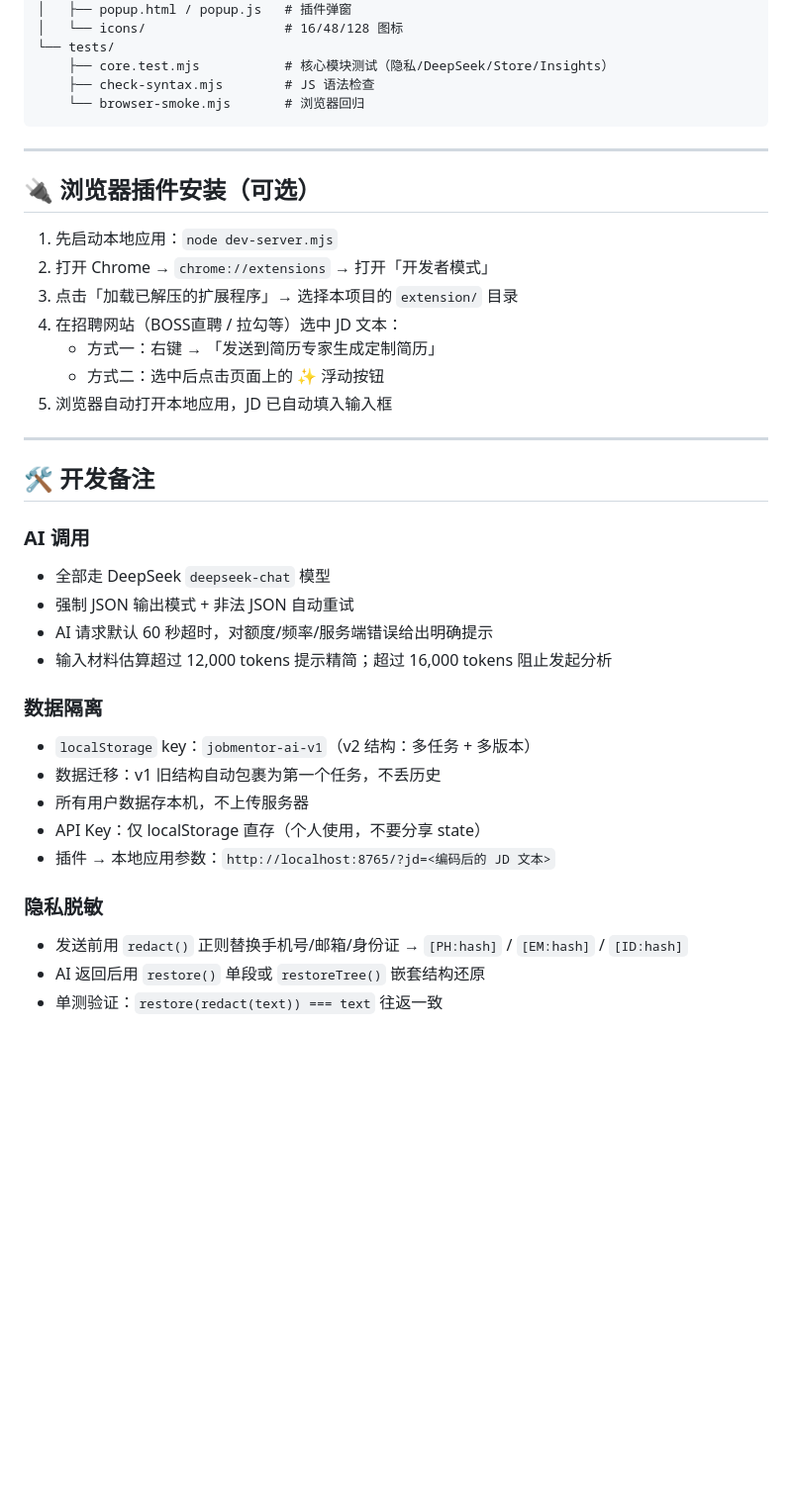
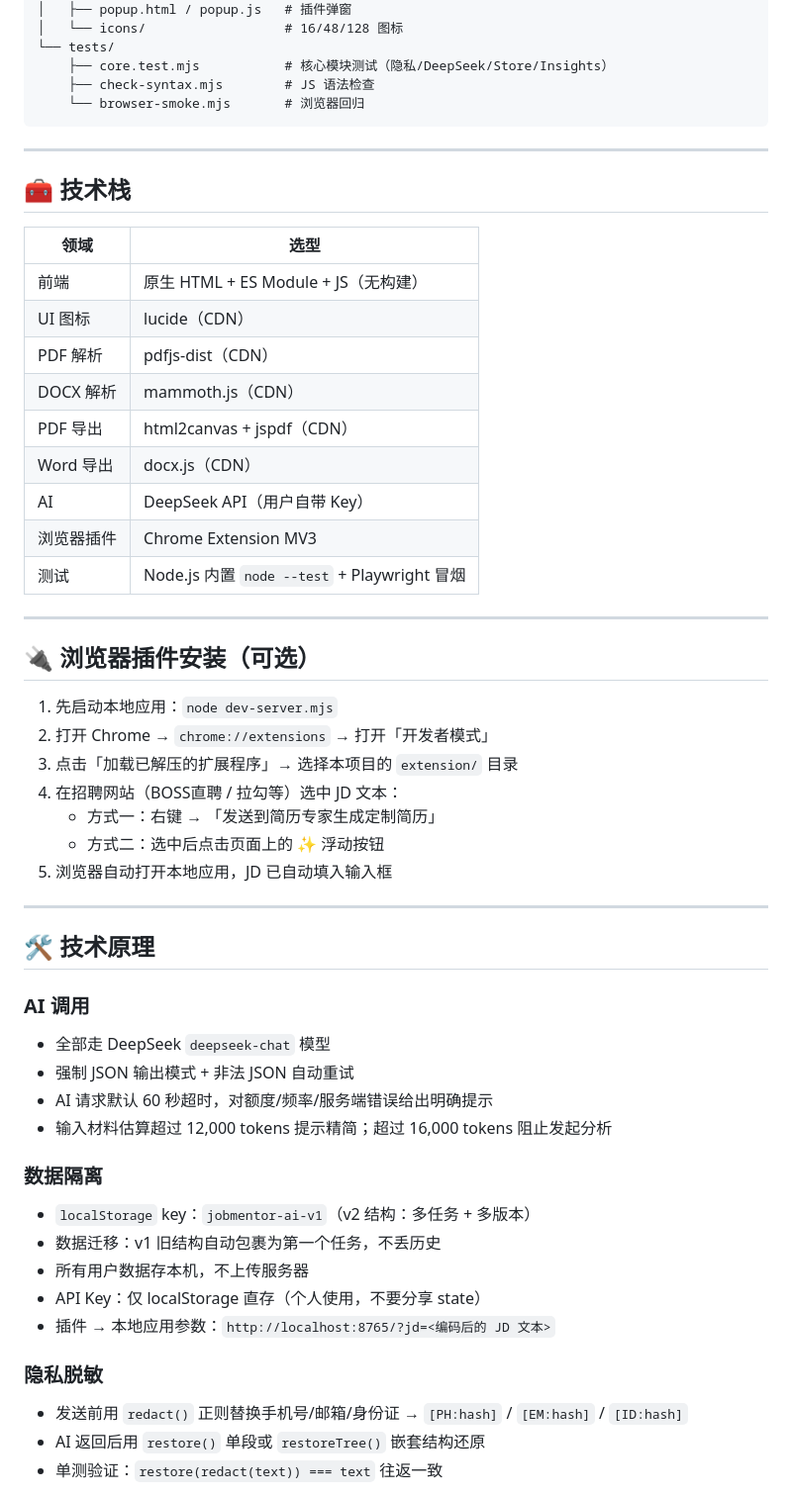
Before and after one commit to liuGuanYi-hub/JobMentor-AI, a Markdown page: README.md, the part around one of its changes. Shown at 99% size. Drawn GitHub-style; blank space fills up the shorter version.

```diff
--- a/README.md
+++ b/README.md
@@ -189,6 +151,22 @@ JobMentor AI/
 
 ---
 
+## 🧰 技术栈
+
+| 领域 | 选型 |
+|---|---|
+| 前端 | 原生 HTML + ES Module + JS（无构建） |
+| UI 图标 | lucide（CDN） |
+| PDF 解析 | pdfjs-dist（CDN） |
+| DOCX 解析 | mammoth.js（CDN） |
+| PDF 导出 | html2canvas + jspdf（CDN） |
+| Word 导出 | docx.js（CDN） |
+| AI | DeepSeek API（用户自带 Key） |
+| 浏览器插件 | Chrome Extension MV3 |
+| 测试 | Node.js 内置 `node --test` + Playwright 冒烟 |
+
+---
+
 ## 🔌 浏览器插件安装（可选）
 
 1. 先启动本地应用：`node dev-server.mjs`
@@ -201,15 +179,17 @@ JobMentor AI/
 
 ---
 
-## 🛠 开发备注
+## 🛠️ 技术原理
 
 ### AI 调用
+
 - 全部走 DeepSeek `deepseek-chat` 模型
 - 强制 JSON 输出模式 + 非法 JSON 自动重试
 - AI 请求默认 60 秒超时，对额度/频率/服务端错误给出明确提示
 - 输入材料估算超过 12,000 tokens 提示精简；超过 16,000 tokens 阻止发起分析
 
 ### 数据隔离
+
 - `localStorage` key：`jobmentor-ai-v1`（v2 结构：多任务 + 多版本）
 - 数据迁移：v1 旧结构自动包裹为第一个任务，不丢历史
 - 所有用户数据存本机，不上传服务器
@@ -217,6 +197,7 @@ JobMentor AI/
 - 插件 → 本地应用参数：`http://localhost:8765/?jd=<编码后的 JD 文本>`
 
 ### 隐私脱敏
+
 - 发送前用 `redact()` 正则替换手机号/邮箱/身份证 → `[PH:hash]` / `[EM:hash]` / `[ID:hash]`
 - AI 返回后用 `restore()` 单段或 `restoreTree()` 嵌套结构还原
 - 单测验证：`restore(redact(text)) === text` 往返一致
```
Also changed, not shown: other parts of README.md (+21 -59 lines).
